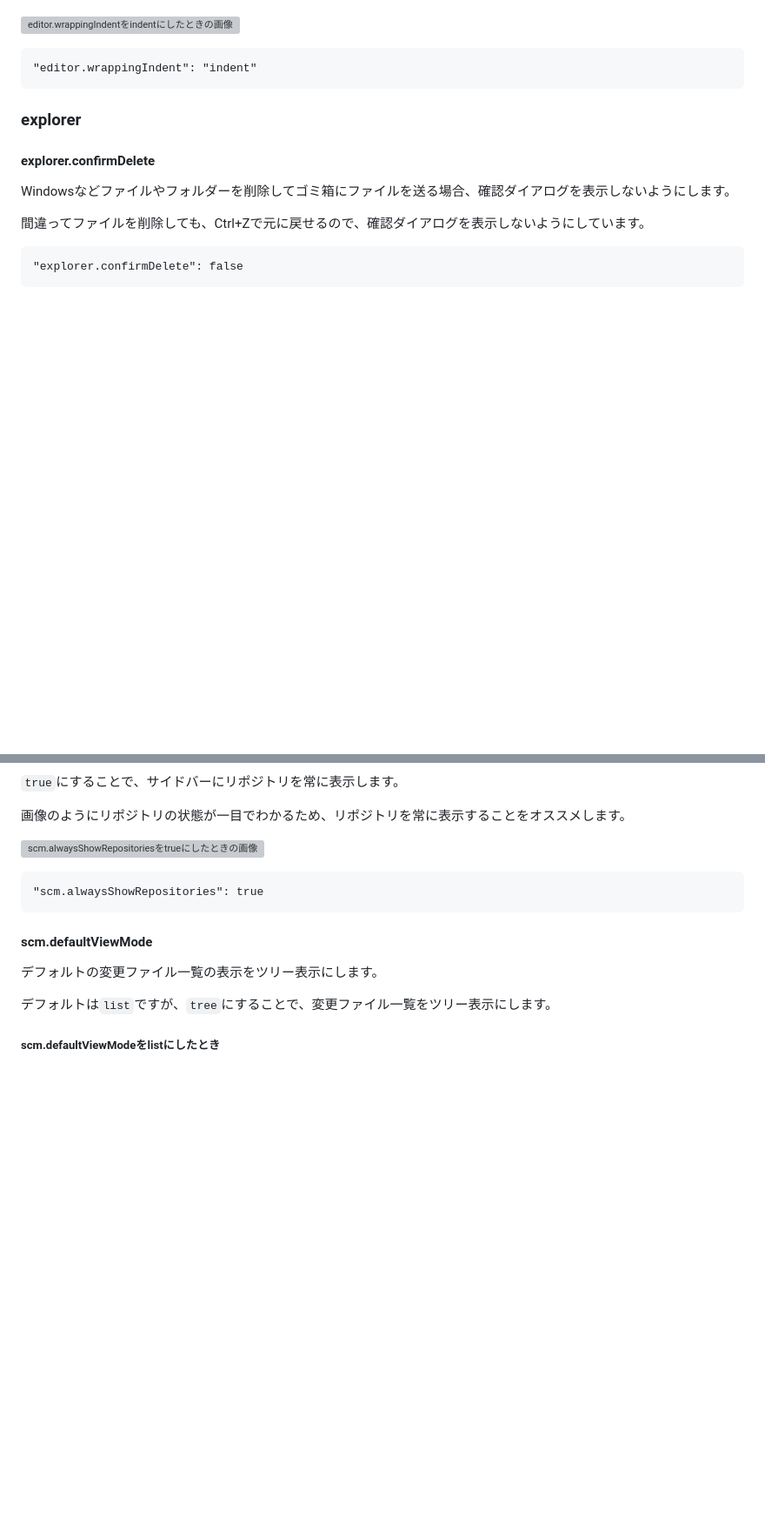
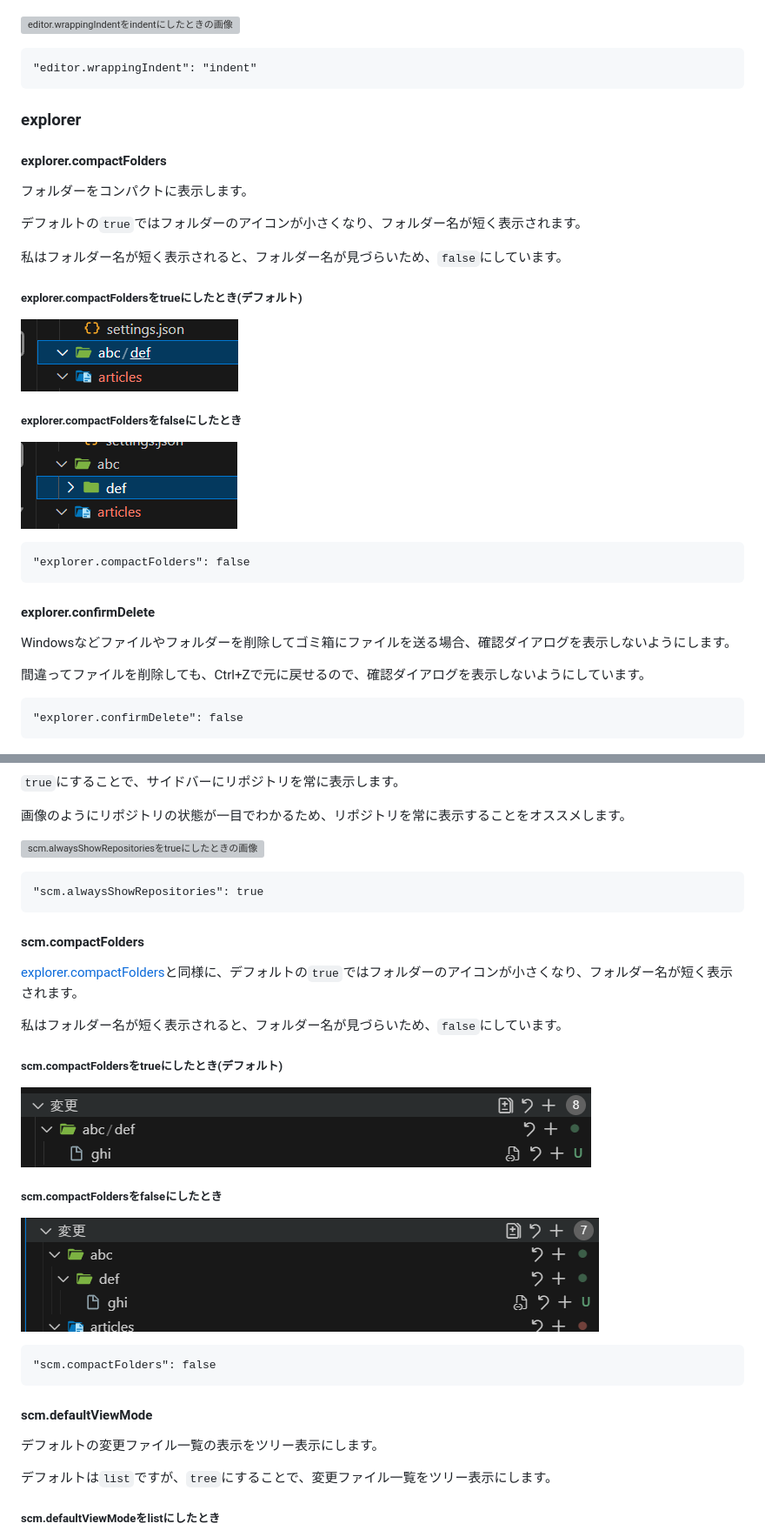
Before and after one commit to yutotnh/zenn-content, a Markdown page: articles/1577b6dc5ab7d9.md, 2 parts joined by grey strips. Shown at 87% size. Drawn GitHub-style; pictures changed too: images/1577b6dc5ab7d9/explorer-compactFolders-false.png (added), images/1577b6dc5ab7d9/explorer-compactFolders-true.png (added), images/1577b6dc5ab7d9/scm-compactFolders-false.png (added); blank space fills up the shorter version; grey boxes are pictures that could not be loaded.

````diff
--- a/articles/1577b6dc5ab7d9.md
+++ b/articles/1577b6dc5ab7d9.md
@@ -303,6 +338,26 @@ Ctrlキーを押しながらマウスホイールを使用してエディター
 
 ### explorer
 
+#### explorer.compactFolders
+
+フォルダーをコンパクトに表示します。
+
+デフォルトの`true`ではフォルダーのアイコンが小さくなり、フォルダー名が短く表示されます。
+
+私はフォルダー名が短く表示されると、フォルダー名が見づらいため、`false`にしています。
+
+##### explorer.compactFoldersをtrueにしたとき(デフォルト)
+
+![explorer.compactFoldersをtrueにしたときの画像](/images/1577b6dc5ab7d9/explorer-compactFolders-true.png)
+
+##### explorer.compactFoldersをfalseにしたとき
+
+![explorer.compactFoldersをfalseにしたときの画像](/images/1577b6dc5ab7d9/explorer-compactFolders-false.png)
+
+```json:settings.json
+"explorer.compactFolders": false
+```
+
 #### explorer.confirmDelete
 
 Windowsなどファイルやフォルダーを削除してゴミ箱にファイルを送る場合、確認ダイアログを表示しないようにします。
@@ -447,6 +510,24 @@ Hello, World!
 "scm.alwaysShowRepositories": true
 ```
 
+#### scm.compactFolders
+
+[explorer.compactFolders](#explorer.compactfolders)と同様に、デフォルトの`true`ではフォルダーのアイコンが小さくなり、フォルダー名が短く表示されます。
+
+私はフォルダー名が短く表示されると、フォルダー名が見づらいため、`false`にしています。
+
+##### scm.compactFoldersをtrueにしたとき(デフォルト)
+
+![scm.compactFoldersをtrueにしたときの画像](/images/1577b6dc5ab7d9/scm-compactFolders-true.png)
+
+##### scm.compactFoldersをfalseにしたとき
+
+![scm.compactFoldersをfalseにしたときの画像](/images/1577b6dc5ab7d9/scm-compactFolders-false.png)
+
+```json:settings.json
+"scm.compactFolders": false
+```
+
 #### scm.defaultViewMode
 
 デフォルトの変更ファイル一覧の表示をツリー表示にします。
````
Also changed, not shown: other parts of articles/1577b6dc5ab7d9.md (+66 -24 lines), images/1577b6dc5ab7d9/scm-graph-badges-all.png (added), images/1577b6dc5ab7d9/scm-graph-badges-filter.png (added).
